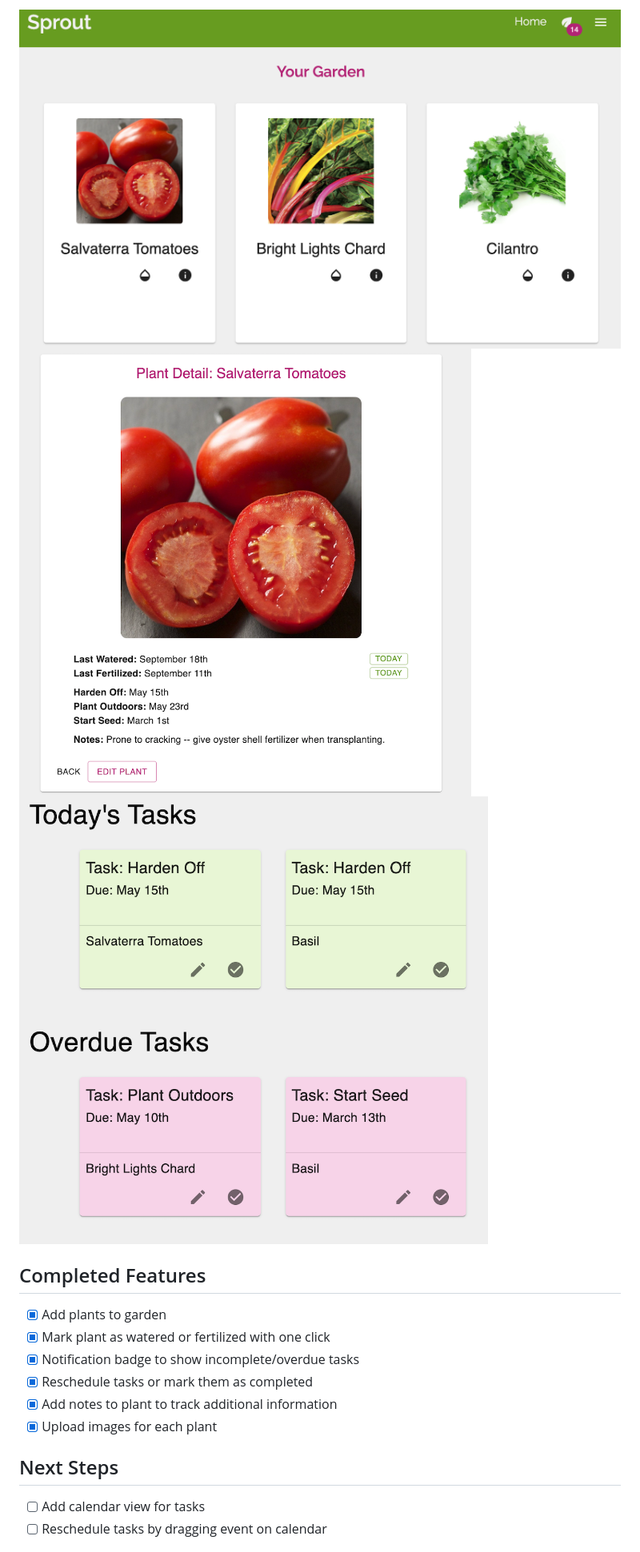
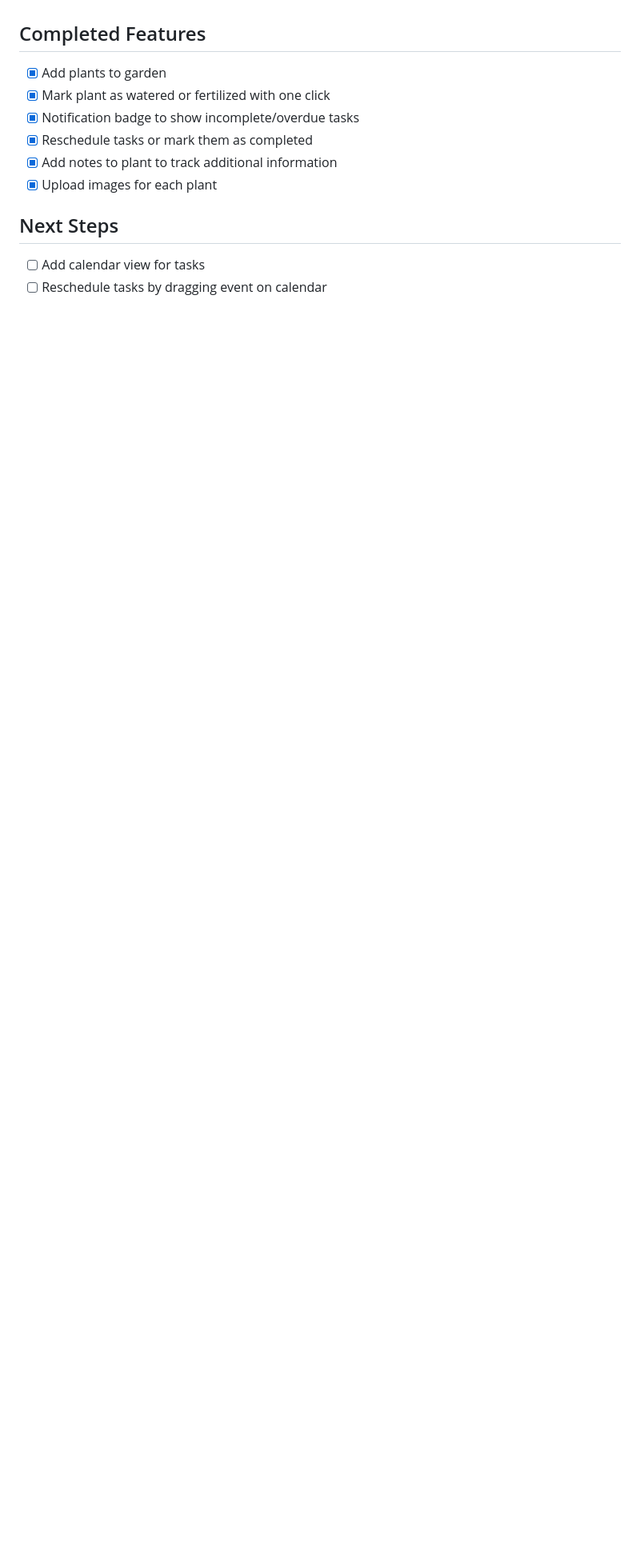
Before and after one commit to jjschubert/sprout, a Markdown page: README.md, the part around the change printed below. Shown: that part at 80% size. Drawn GitHub-style; pictures changed too: public/images/Details.png, public/images/Tasks.png, public/images/garden_wide.png (deleted); blank space fills up the shorter version.

Commit message:
reorder readme

```diff
--- a/README.md
+++ b/README.md
@@ -35,7 +49,4 @@ Copy and paste database.sql file to set up the entire basic database structure.
 
-![Garden](public/images/garden_wide.png)
-![Plant Details](public/images/Details.png)
-![Tasks](public/images/Tasks.png)
 
 
 ## Completed Features
```
Also changed, not shown: other parts of README.md (+20 -6 lines), 1 other file.
